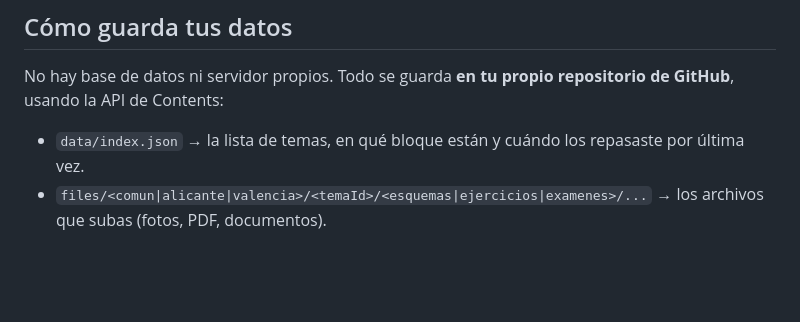
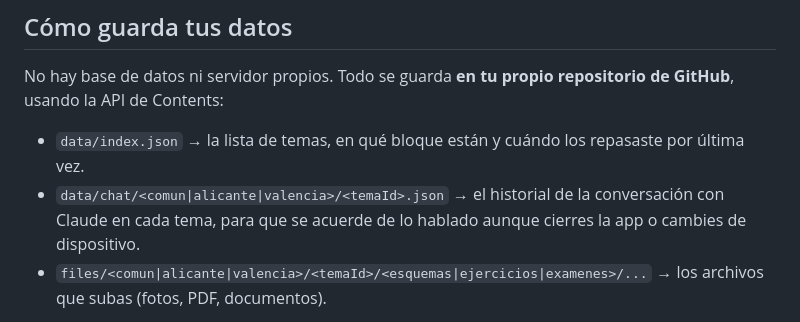
Before and after one commit to andrewva80/Mi-opo, a Markdown page: README.md, the part around the change. Drawn GitHub-style; blank space fills up the shorter version.

```diff
--- a/README.md
+++ b/README.md
@@ -14,6 +14,9 @@ repositorio de GitHub**, usando la API de Contents:
 
 - `data/index.json` → la lista de temas, en qué bloque están y cuándo los
   repasaste por última vez.
+- `data/chat/<comun|alicante|valencia>/<temaId>.json` → el historial de la
+  conversación con Claude en cada tema, para que se acuerde de lo hablado
+  aunque cierres la app o cambies de dispositivo.
 - `files/<comun|alicante|valencia>/<temaId>/<esquemas|ejercicios|examenes>/...`
   → los archivos que subas (fotos, PDF, documentos).
 
```
